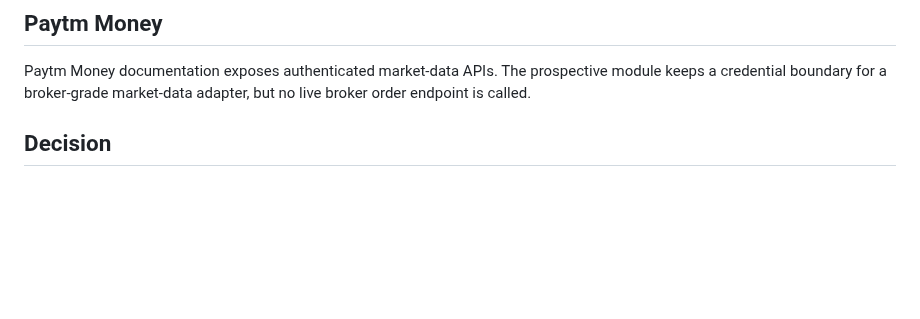
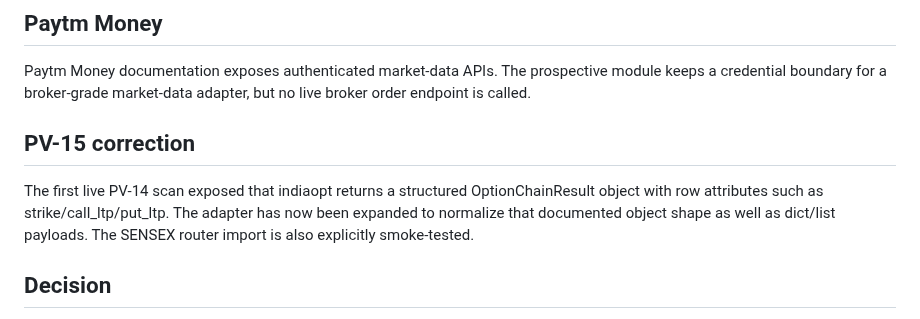
Before and after one commit to vishnuvcr/MC-OPTIONS-VERIFICATION-MC3, a Markdown page: research/prospective_validation/DATA_PROVIDER_AUDIT.md, the part around the change. GitHub-like rendering; blank space fills up the shorter version.

Commit message:
PV-15: update provider audit

```diff
--- a/research/prospective_validation/DATA_PROVIDER_AUDIT.md
+++ b/research/prospective_validation/DATA_PROVIDER_AUDIT.md
@@ -10,6 +10,9 @@ A current public open-source project demonstrates automated BSE SENSEX option-ch
 
 ## Paytm Money
 Paytm Money documentation exposes authenticated market-data APIs. The prospective module keeps a credential boundary for a broker-grade market-data adapter, but no live broker order endpoint is called.
+
+## PV-15 correction
+The first live PV-14 scan exposed that indiaopt returns a structured OptionChainResult object with row attributes such as strike/call_ltp/put_ltp. The adapter has now been expanded to normalize that documented object shape as well as dict/list payloads. The SENSEX router import is also explicitly smoke-tested.
 
 ## Decision
 For prospective validation, data provenance takes priority over silently filling gaps. The SENSEX provider order is: configured normalized feed if supplied, otherwise unofficial indiaopt online retrieval; provider failure is logged as unavailable rather than replaced with synthetic or inferred prices. Accepted observations store provider/version/scrip/expiry provenance.
```
